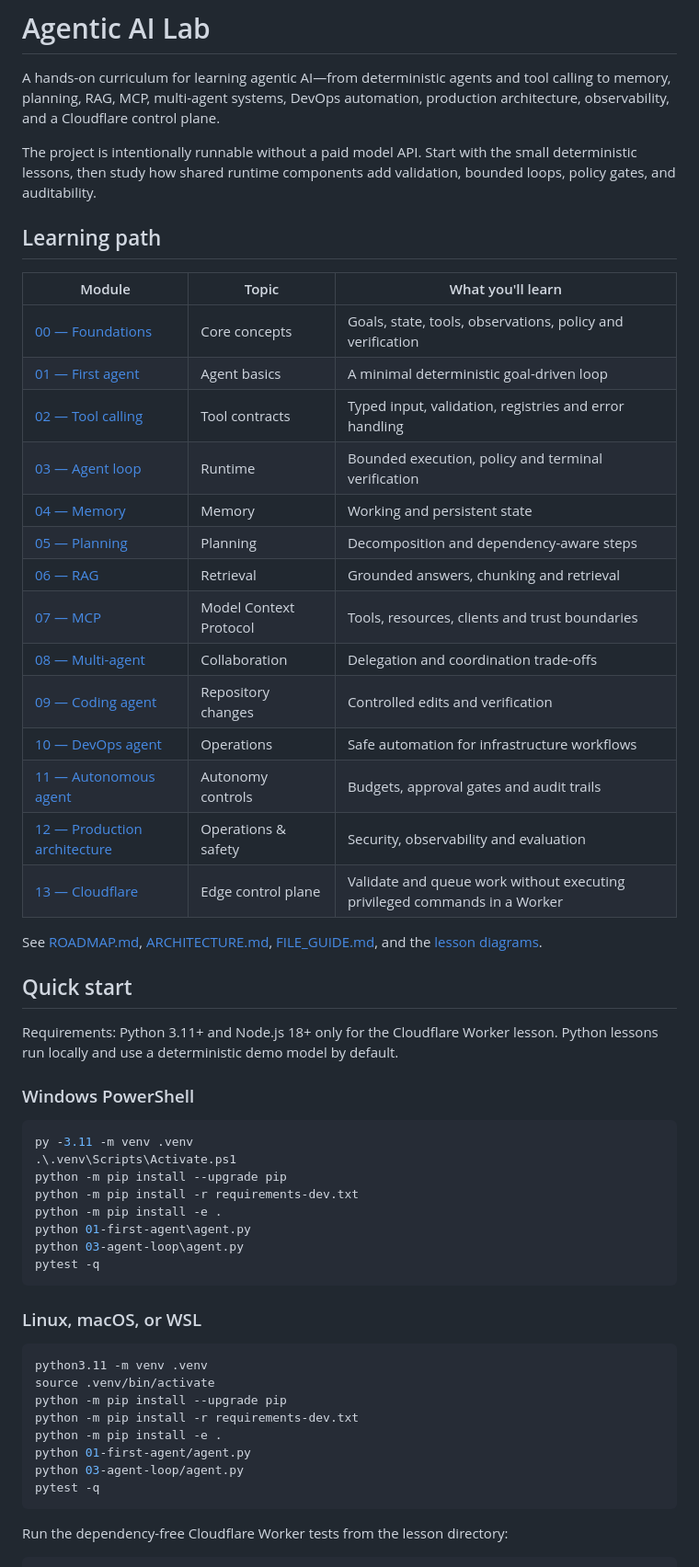
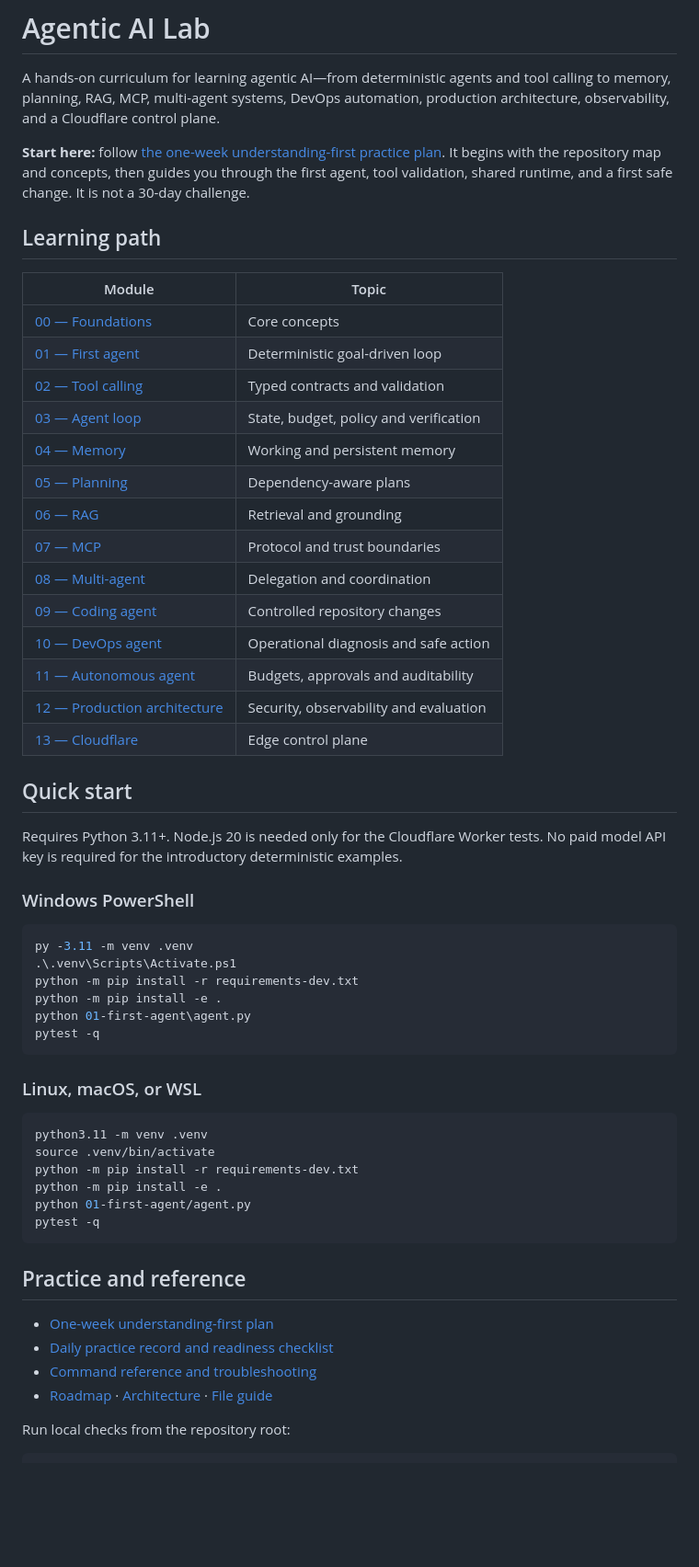
Before and after one commit to Ashokkunchala/agentic-ai-lab, a Markdown page: README.md, the part around one of its changes. Shown at 92% size. GitHub-like rendering; blank space fills up the shorter version.

Commit message:
docs: point README to one-week practice guide

````diff
--- a/README.md
+++ b/README.md
@@ -2,43 +2,39 @@
 
 A hands-on curriculum for learning agentic AI—from deterministic agents and tool calling to memory, planning, RAG, MCP, multi-agent systems, DevOps automation, production architecture, observability, and a Cloudflare control plane.
 
-The project is intentionally runnable without a paid model API. Start with the small deterministic lessons, then study how shared runtime components add validation, bounded loops, policy gates, and auditability.
+**Start here:** follow [the one-week understanding-first practice plan](docs/DAILY-LEARNING-PLAN.md). It begins with the repository map and concepts, then guides you through the first agent, tool validation, shared runtime, and a first safe change. It is not a 30-day challenge.
 
 ## Learning path
 
-| Module | Topic | What you'll learn |
-|---|---|---|
-| [00 — Foundations](00-foundations/README.md) | Core concepts | Goals, state, tools, observations, policy and verification |
-| [01 — First agent](01-first-agent/README.md) | Agent basics | A minimal deterministic goal-driven loop |
-| [02 — Tool calling](02-tool-calling/README.md) | Tool contracts | Typed input, validation, registries and error handling |
-| [03 — Agent loop](03-agent-loop/README.md) | Runtime | Bounded execution, policy and terminal verification |
-| [04 — Memory](04-memory/README.md) | Memory | Working and persistent state |
-| [05 — Planning](05-planning/README.md) | Planning | Decomposition and dependency-aware steps |
-| [06 — RAG](06-rag/README.md) | Retrieval | Grounded answers, chunking and retrieval |
-| [07 — MCP](07-mcp/README.md) | Model Context Protocol | Tools, resources, clients and trust boundaries |
-| [08 — Multi-agent](08-multi-agent/README.md) | Collaboration | Delegation and coordination trade-offs |
-| [09 — Coding agent](09-coding-agent/README.md) | Repository changes | Controlled edits and verification |
-| [10 — DevOps agent](10-devops-agent/README.md) | Operations | Safe automation for infrastructure workflows |
-| [11 — Autonomous agent](11-autonomous-agent/README.md) | Autonomy controls | Budgets, approval gates and audit trails |
-| [12 — Production architecture](12-production-architecture/README.md) | Operations & safety | Security, observability and evaluation |
-| [13 — Cloudflare](13-cloudflare/README.md) | Edge control plane | Validate and queue work without executing privileged commands in a Worker |
-
-See [ROADMAP.md](ROADMAP.md), [ARCHITECTURE.md](ARCHITECTURE.md), [FILE_GUIDE.md](FILE_GUIDE.md), and the [lesson diagrams](assets/diagrams/).
+| Module | Topic |
+|---|---|
+| [00 — Foundations](00-foundations/README.md) | Core concepts |
+| [01 — First agent](01-first-agent/README.md) | Deterministic goal-driven loop |
+| [02 — Tool calling](02-tool-calling/README.md) | Typed contracts and validation |
+| [03 — Agent loop](03-agent-loop/README.md) | State, budget, policy and verification |
+| [04 — Memory](04-memory/README.md) | Working and persistent memory |
+| [05 — Planning](05-planning/README.md) | Dependency-aware plans |
+| [06 — RAG](06-rag/README.md) | Retrieval and grounding |
+| [07 — MCP](07-mcp/README.md) | Protocol and trust boundaries |
+| [08 — Multi-agent](08-multi-agent/README.md) | Delegation and coordination |
+| [09 — Coding agent](09-coding-agent/README.md) | Controlled repository changes |
+| [10 — DevOps agent](10-devops-agent/README.md) | Operational diagnosis and safe action |
+| [11 — Autonomous agent](11-autonomous-agent/README.md) | Budgets, approvals and auditability |
+| [12 — Production architecture](12-production-architecture/README.md) | Security, observability and evaluation |
+| [13 — Cloudflare](13-cloudflare/README.md) | Edge control plane |
 
 ## Quick start
 
-Requirements: Python 3.11+ and Node.js 18+ only for the Cloudflare Worker lesson. Python lessons run locally and use a deterministic demo model by default.
+Requires Python 3.11+. Node.js 20 is needed only for the Cloudflare Worker tests. No paid model API key is required for the introductory deterministic examples.
 
 ### Windows PowerShell
 
 ```powershell
 py -3.11 -m venv .venv
 .\.venv\Scripts\Activate.ps1
-python -m pip install --upgrade pip
 python -m pip install -r requirements-dev.txt
 python -m pip install -e .
 python 01-first-agent\agent.py
-python 03-agent-loop\agent.py
 pytest -q
 ```
 
@@ -47,14 +43,19 @@ pytest -q
 ```bash
 python3.11 -m venv .venv
 source .venv/bin/activate
-python -m pip install --upgrade pip
 python -m pip install -r requirements-dev.txt
 python -m pip install -e .
 python 01-first-agent/agent.py
-python 03-agent-loop/agent.py
 pytest -q
 ```
 
-Run the dependency-free Cloudflare Worker tests from the lesson directory:
+## Practice and reference
+
+- [One-week understanding-first plan](docs/DAILY-LEARNING-PLAN.md)
+- [Daily practice record and readiness checklist](docs/DAILY-CHECKLIST.md)
+- [Command reference and troubleshooting](docs/COMMAND-REFERENCE.md)
+- [Roadmap](ROADMAP.md) · [Architecture](ARCHITECTURE.md) · [File guide](FILE_GUIDE.md)
+
+Run local checks from the repository root:
 
 ```bash
````
Also changed, not shown: other parts of README.md (+4 -30 lines).
